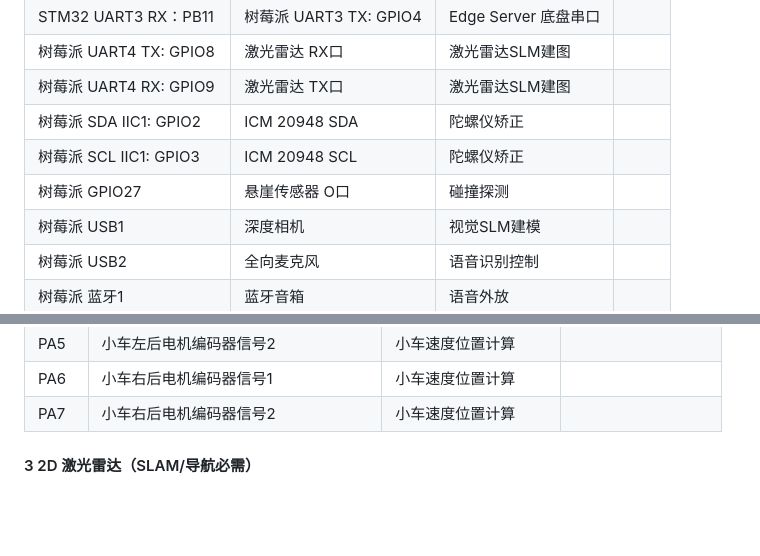
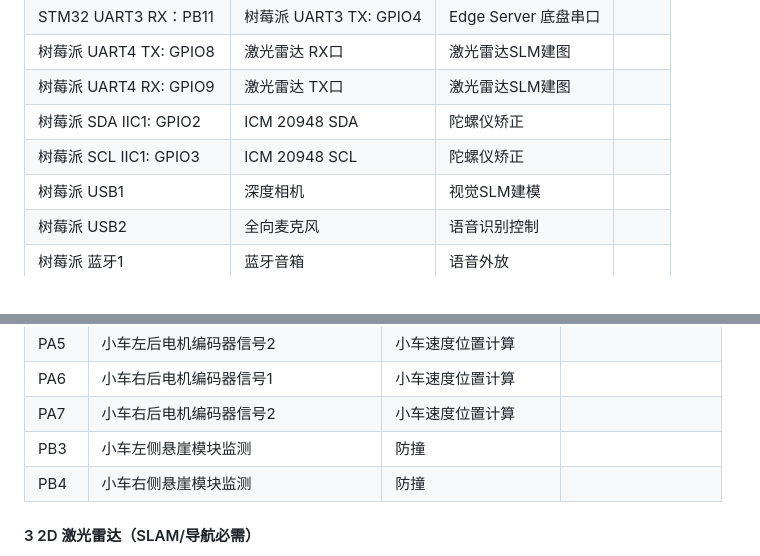
Before and after one commit to coregiu/rush-mog, a Markdown page: hardware/README.md, 2 parts joined by grey strips. Rendered like a GitHub page; blank space fills up the shorter version.

```diff
--- a/hardware/README.md
+++ b/hardware/README.md
@@ -37,7 +37,6 @@
 | 树莓派 UART4 RX: GPIO9   | 激光雷达 TX口 |  激光雷达SLM建图 |  |
 | 树莓派 SDA IIC1: GPIO2   | ICM 20948 SDA |  陀螺仪矫正 | |
 | 树莓派 SCL IIC1: GPIO3   | ICM 20948 SCL |  陀螺仪矫正 |  |
-| 树莓派 GPIO27   | 悬崖传感器 O口 |  碰撞探测 |  |
 | 树莓派 USB1   | 深度相机 |  视觉SLM建模 |  |
 | 树莓派 USB2   | 全向麦克风 |  语音识别控制 |  |
 | 树莓派 蓝牙1   | 蓝牙音箱 |  语音外放 |  |
@@ -80,6 +79,8 @@ IO口分配如下（以 `software/body_control` 固件为准）：
 | PA5         | 小车左后电机编码器信号2  |  小车速度位置计算     |  |
 | PA6          | 小车右后电机编码器信号1  |  小车速度位置计算     |  |
 | PA7          | 小车右后电机编码器信号2  |  小车速度位置计算     |  |
+| PB3          | 小车左侧悬崖模块监测     |  防撞               | |
+| PB4          | 小车右侧悬崖模块监测     |  防撞               | |
 
 
 #### 3 2D 激光雷达（SLAM/导航必需）
```
Also changed, not shown: other parts of hardware/README.md (+10 -1 lines), software/body_control/README.md (+30 -0 lines), hardware/integrate_archetecture.png, 7 other files.
